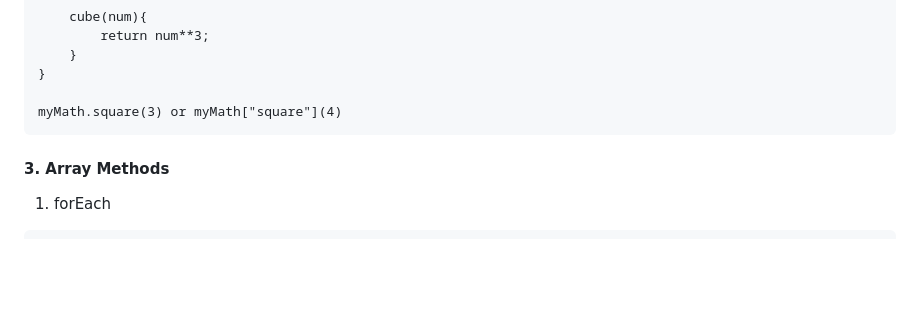
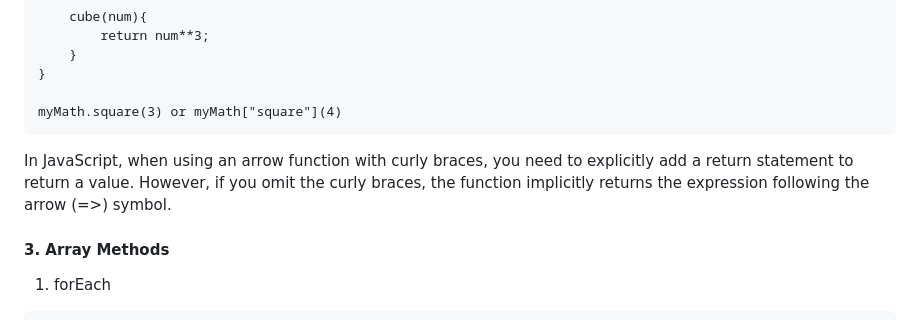
Before and after one commit to divyuk/Web-Developer, a Markdown page: Notes.md, the part around the change. GitHub-like rendering; blank space fills up the shorter version.

Commit message:
Arrow function return

````diff
--- a/Notes.md
+++ b/Notes.md
@@ -158,7 +158,7 @@ const myMath={
 
 myMath.square(3) or myMath["square"](4)
 ```
-
+ In JavaScript, when using an arrow function with curly braces, you need to explicitly add a return statement to return a value. However, if you omit the curly braces, the function implicitly returns the expression following the arrow (=>) symbol.
 
 #### 3. Array Methods
 
````
